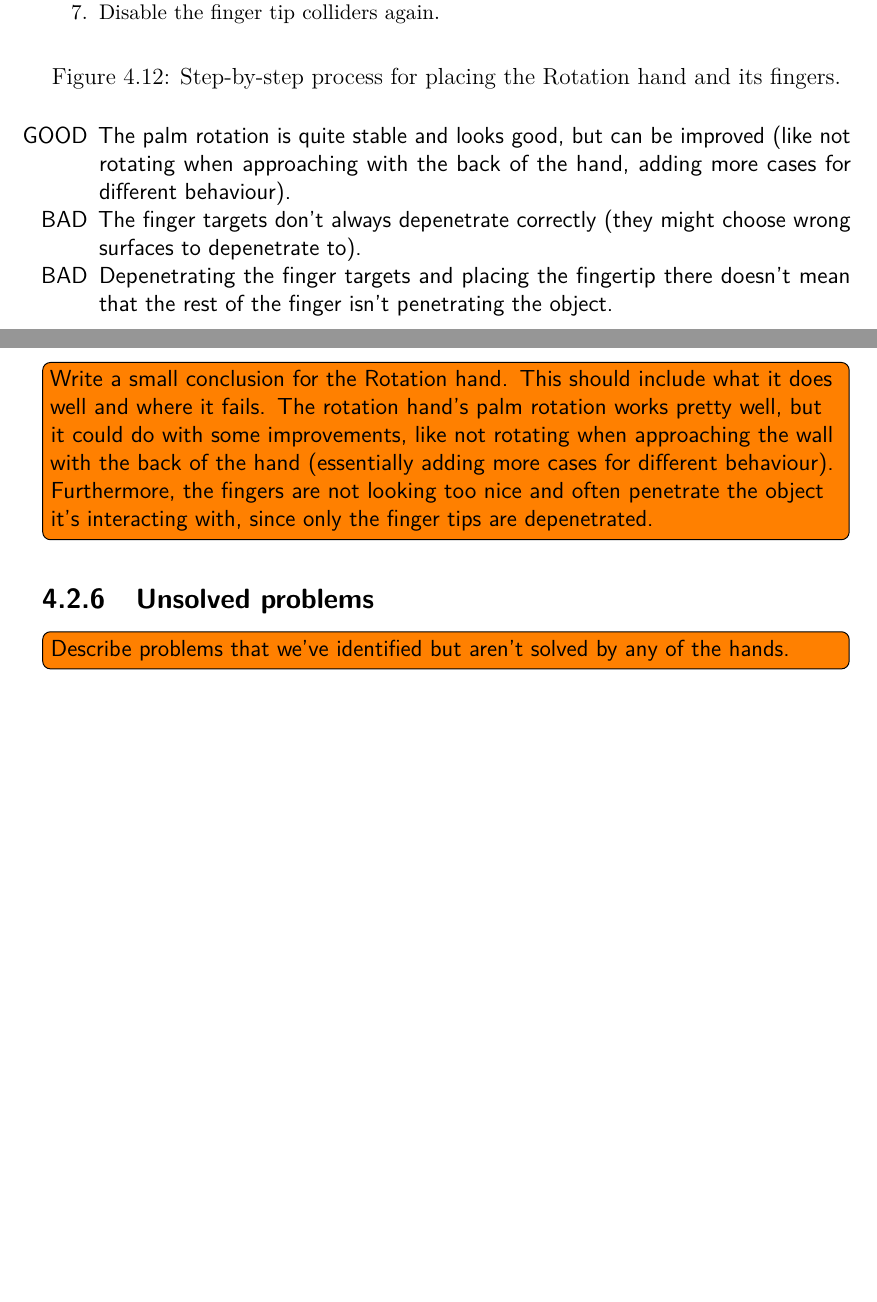
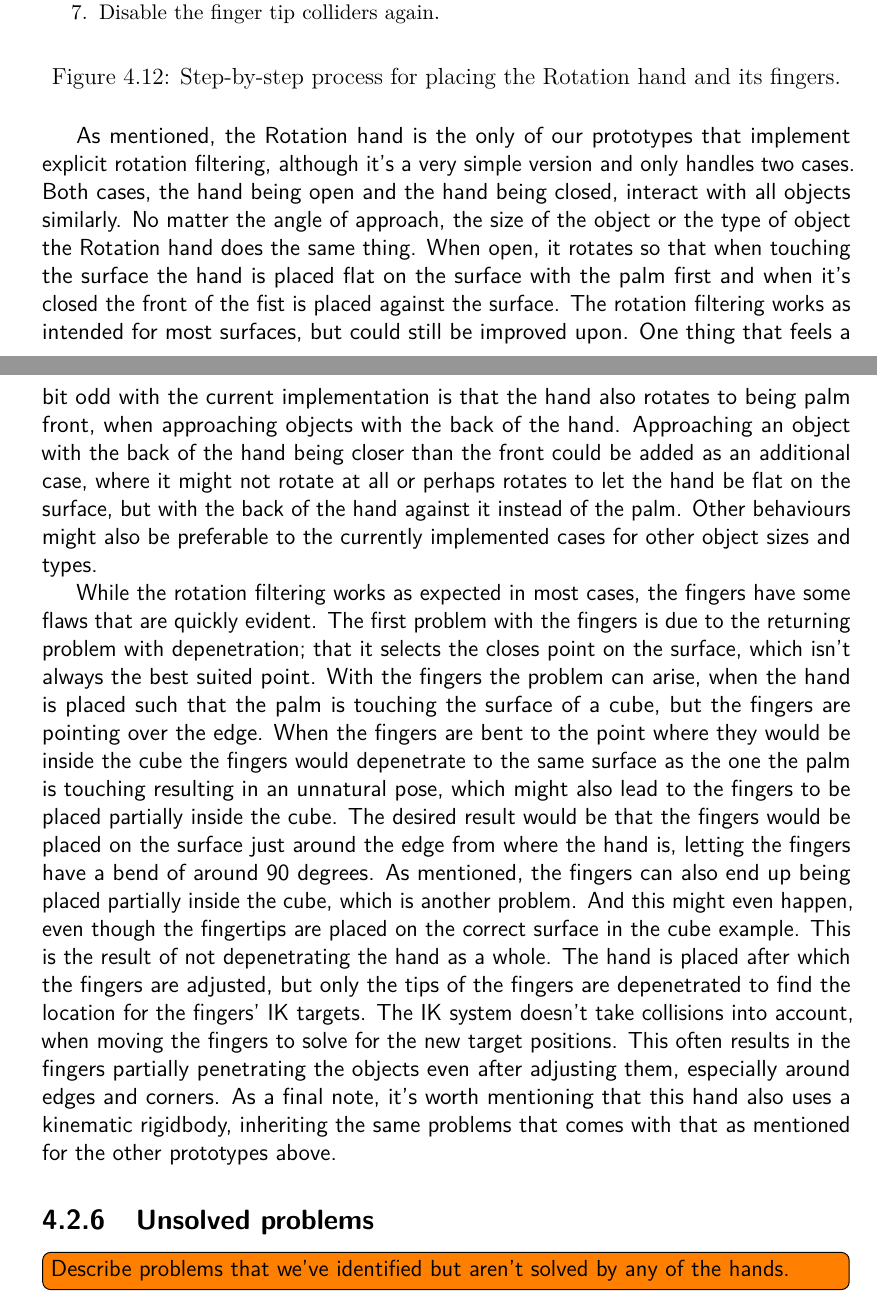
Before and after one commit to phillipphoenix/HandsVRThesis, a LaTeX thesis (preamble.tex, which reads experimentalAnalysis.tex): two parts of pages 58 and 59 of 66, joined at a grey line, cut so that both start at the same text, the shorter picture padded with empty space. Compiled offline with pdfLaTeX.

Commit message:
Mini conclusion for the rotation hand and some other minor corrections concerning the physics behind why bending the fingers moved the physics hands.

```diff
--- a/experimentalAnalysis.tex
+++ b/experimentalAnalysis.tex
@@ -389,13 +388,9 @@ Finger positions:
 \label{fig:stepByStepRotationHand}
 \end{figure}
 
-\begin{itemize}[noitemsep]
-\item[GOOD] The palm rotation is quite stable and looks good, but can be improved (like not rotating when approaching with the back of the hand, adding more cases for different behaviour).
-\item[BAD] The finger targets don't always depenetrate correctly (they might choose wrong surfaces to depenetrate to).
-\item[BAD] Depenetrating the finger targets and placing the fingertip there doesn't mean that the rest of the finger isn't penetrating the object.
-\end{itemize}
+As mentioned, the Rotation hand is the only of our prototypes that implement explicit rotation filtering, although it's a very simple version and only handles two cases. Both cases, the hand being open and the hand being closed, interact with all objects similarly. No matter the angle of approach, the size of the object or the type of object the Rotation hand does the same thing. When open, it rotates so that when touching the surface the hand is placed flat on the surface with the palm first and when it's closed the front of the fist is placed against the surface. The rotation filtering works as intended for most surfaces, but could still be improved upon. One thing that feels a bit odd with the current implementation is that the hand also rotates to being palm front, when approaching objects with the back of the hand. Approaching an object with the back of the hand being closer than the front could be added as an additional case, where it might not rotate at all or perhaps rotates to let the hand be flat on the surface, but with the back of the hand against it instead of the palm. Other behaviours might also be preferable to the currently implemented cases for other object sizes and types.
 
-\todo[inline]{Write a small conclusion for the Rotation hand. This should include what it does well and where it fails. The rotation hand's palm rotation works pretty well, but it could do with some improvements, like not rotating when approaching the wall with the back of the hand (essentially adding more cases for different behaviour). Furthermore, the fingers are not looking too nice and often penetrate the object it's interacting with, since only the finger tips are depenetrated.}
+While the rotation filtering works as expected in most cases, the fingers have some flaws that are quickly evident. The first problem with the fingers is due to the returning problem with depenetration; that it selects the closes point on the surface, which isn't always the best suited point. With the fingers the problem can arise, when the hand is placed such that the palm is touching the surface of a cube, but the fingers are pointing over the edge. When the fingers are bent to the point where they would be inside the cube the fingers would depenetrate to the same surface as the one the palm is touching resulting in an unnatural pose, which might also lead to the fingers to be placed partially inside the cube. The desired result would be that the fingers would be placed on the surface just around the edge from where the hand is, letting the fingers have a bend of around 90 degrees. As mentioned, the fingers can also end up being placed partially inside the cube, which is another problem. And this might even happen, even though the fingertips are placed on the correct surface in the cube example. This is the result of not depenetrating the hand as a whole. The hand is placed after which the fingers are adjusted, but only the tips of the fingers are depenetrated to find the location for the fingers' IK targets. The IK system doesn't take collisions into account, when moving the fingers to solve for the new target positions. This often results in the fingers partially penetrating the objects even after adjusting them, especially around edges and corners. As a final note, it's worth mentioning that this hand also uses a kinematic rigidbody, inheriting the same problems that comes with that as mentioned for the other prototypes above.
 
 \subsection{Unsolved problems}
 \label{subsec:unsolvedProblems}
```
Also changed, not shown: experimentalAnalysis.tex (3 more changed lines).
